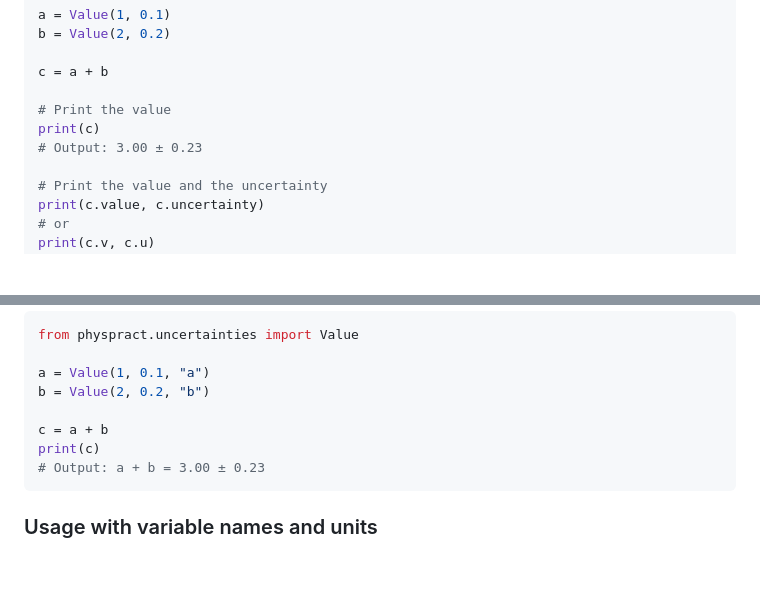
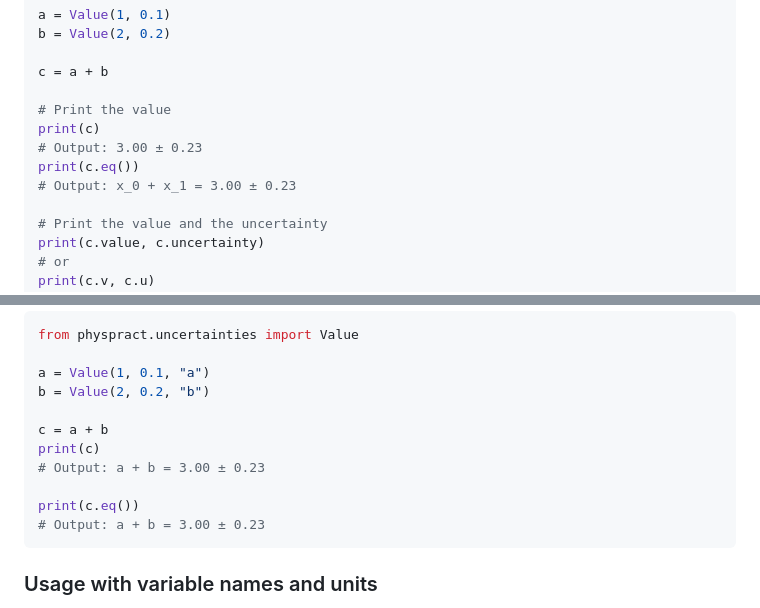
Before and after one commit to thaleius/physpract, a Markdown page: README.md, 2 parts joined by grey strips. Drawn GitHub-style; blank space fills up the shorter version.

Commit message:
Add examples for the use of the eq() method in the README.md

````diff
--- a/README.md
+++ b/README.md
@@ -35,6 +35,8 @@ c = a + b
 # Print the value
 print(c)
 # Output: 3.00 ± 0.23
+print(c.eq())
+# Output: x_0 + x_1 = 3.00 ± 0.23
 
 # Print the value and the uncertainty
 print(c.value, c.uncertainty)
@@ -59,6 +61,9 @@ b = Value(2, 0.2, "b")
 
 c = a + b
 print(c)
+# Output: a + b = 3.00 ± 0.23
+
+print(c.eq())
 # Output: a + b = 3.00 ± 0.23
 ```
 
````
